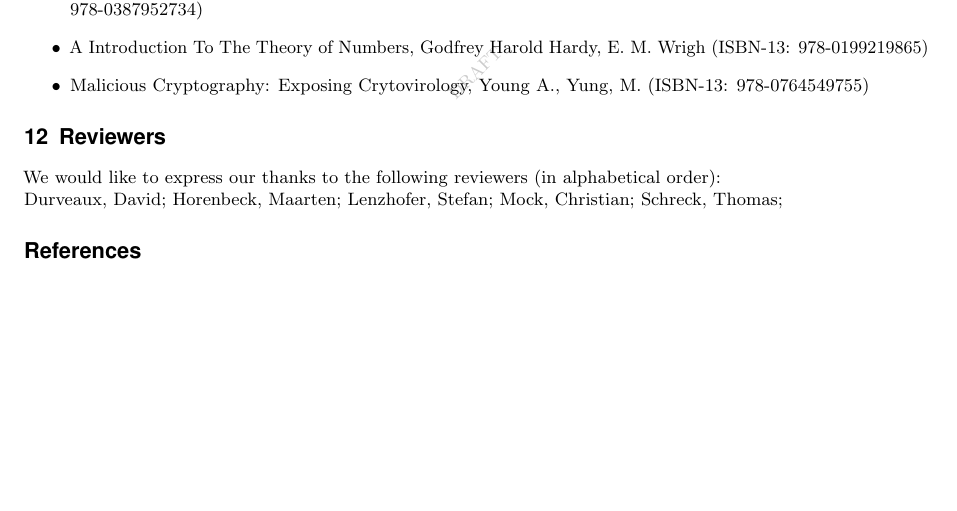
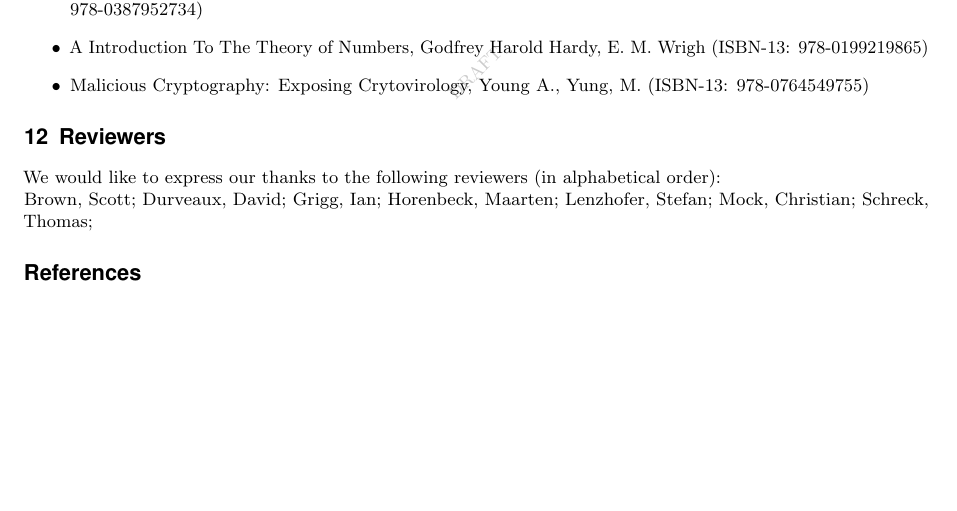
Before and after one commit to BetterCrypto/Applied-Crypto-Hardening, a LaTeX document (src/applied-crypto-hardening.tex, which reads src/reviewers.tex): part of page 13 of 13, cut so that both start at the same text. Compiled offline with pdfLaTeX.

Commit message:
add Iang, Scott to the list of reviewers

```diff
--- a/src/reviewers.tex
+++ b/src/reviewers.tex
@@ -2,7 +2,9 @@
 
 We would like to express our thanks to the following reviewers (in alphabetical order):
 
+Brown, Scott;
 Durveaux, David;
+Grigg, Ian;
 Horenbeck, Maarten;
 Lenzhofer, Stefan;
 Mock, Christian;
```
